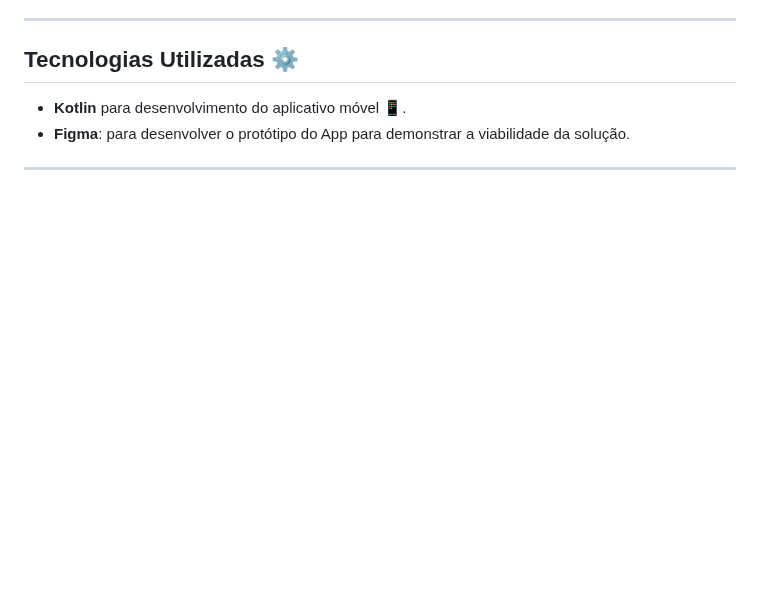
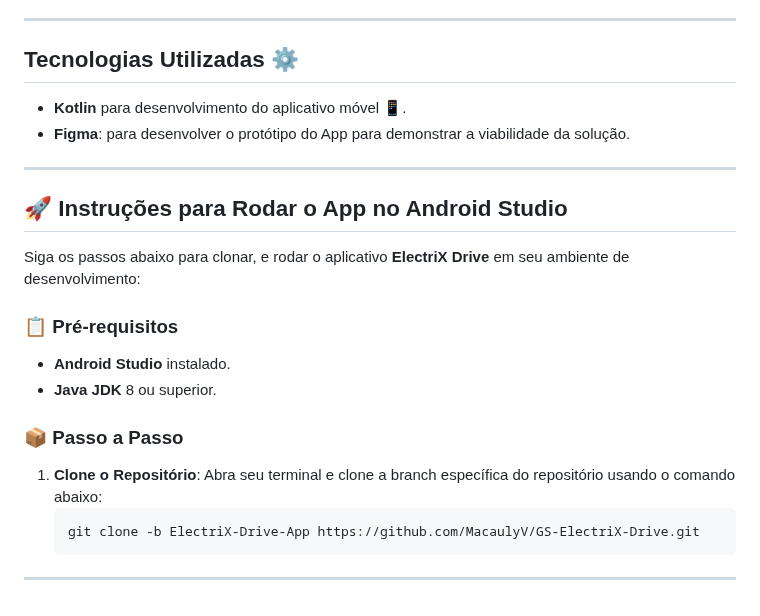
Before and after one commit to MacaulyV/GS---ElectriX-Drive, a Markdown page: README.md, the part around the change. Drawn GitHub-style; blank space fills up the shorter version.

````diff
--- a/README.md
+++ b/README.md
@@ -65,3 +65,19 @@ Essas telas e funcionalidades foram desenvolvidas visando uma experiência amig
 - **Figma**: para desenvolver o protótipo do App para demonstrar a viabilidade da solução.
 
 ---
+
+## 🚀 Instruções para Rodar o App no Android Studio
+
+Siga os passos abaixo para clonar, e rodar o aplicativo **ElectriX Drive** em seu ambiente de desenvolvimento:
+
+### 📋 Pré-requisitos
+- **Android Studio** instalado.
+- **Java JDK** 8 ou superior.
+
+### 📦 Passo a Passo
+
+1. **Clone o Repositório**:
+   Abra seu terminal e clone a branch específica do repositório usando o comando abaixo:
+   ```sh
+   git clone -b ElectriX-Drive-App https://github.com/MacaulyV/GS-ElectriX-Drive.git
+---
````
